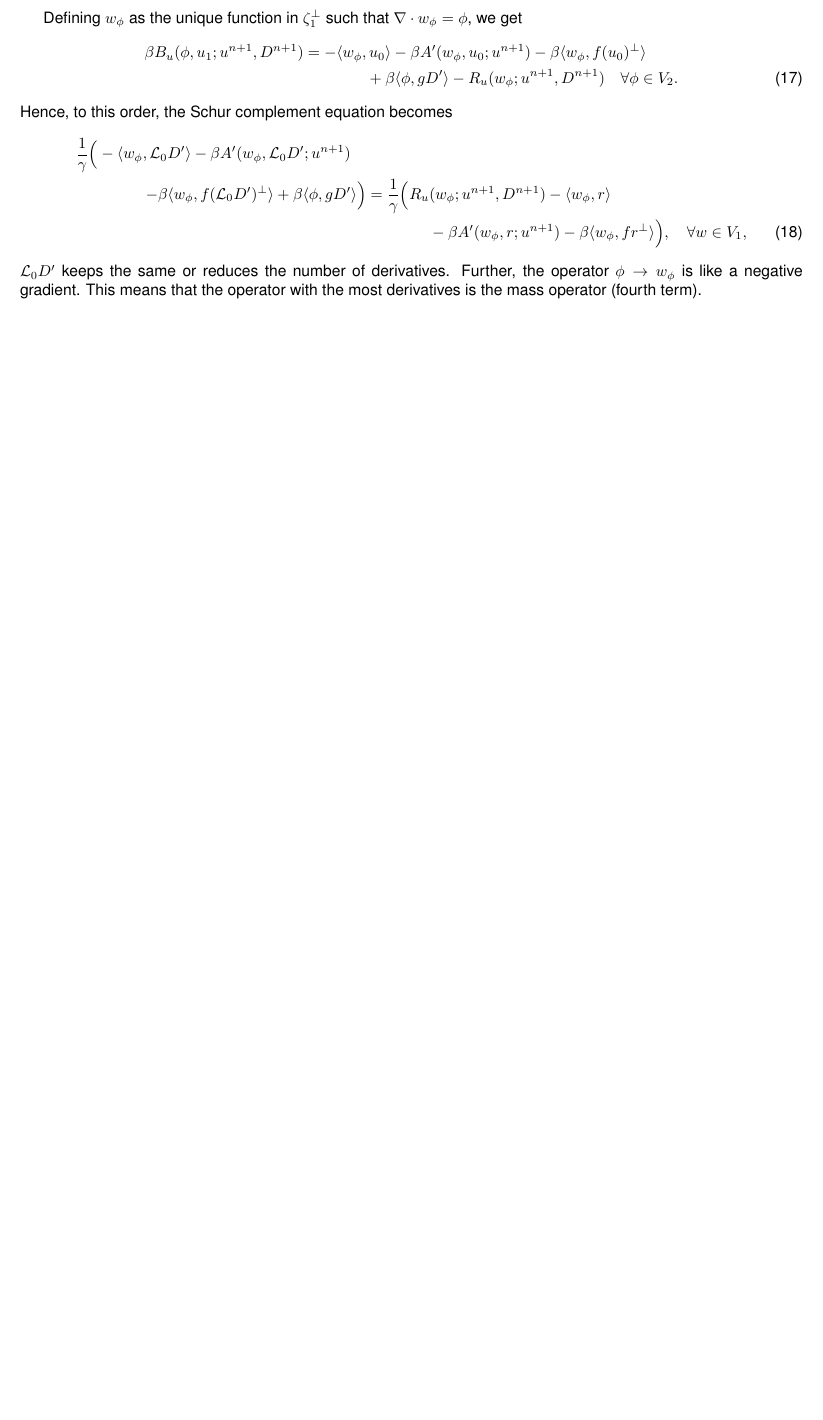
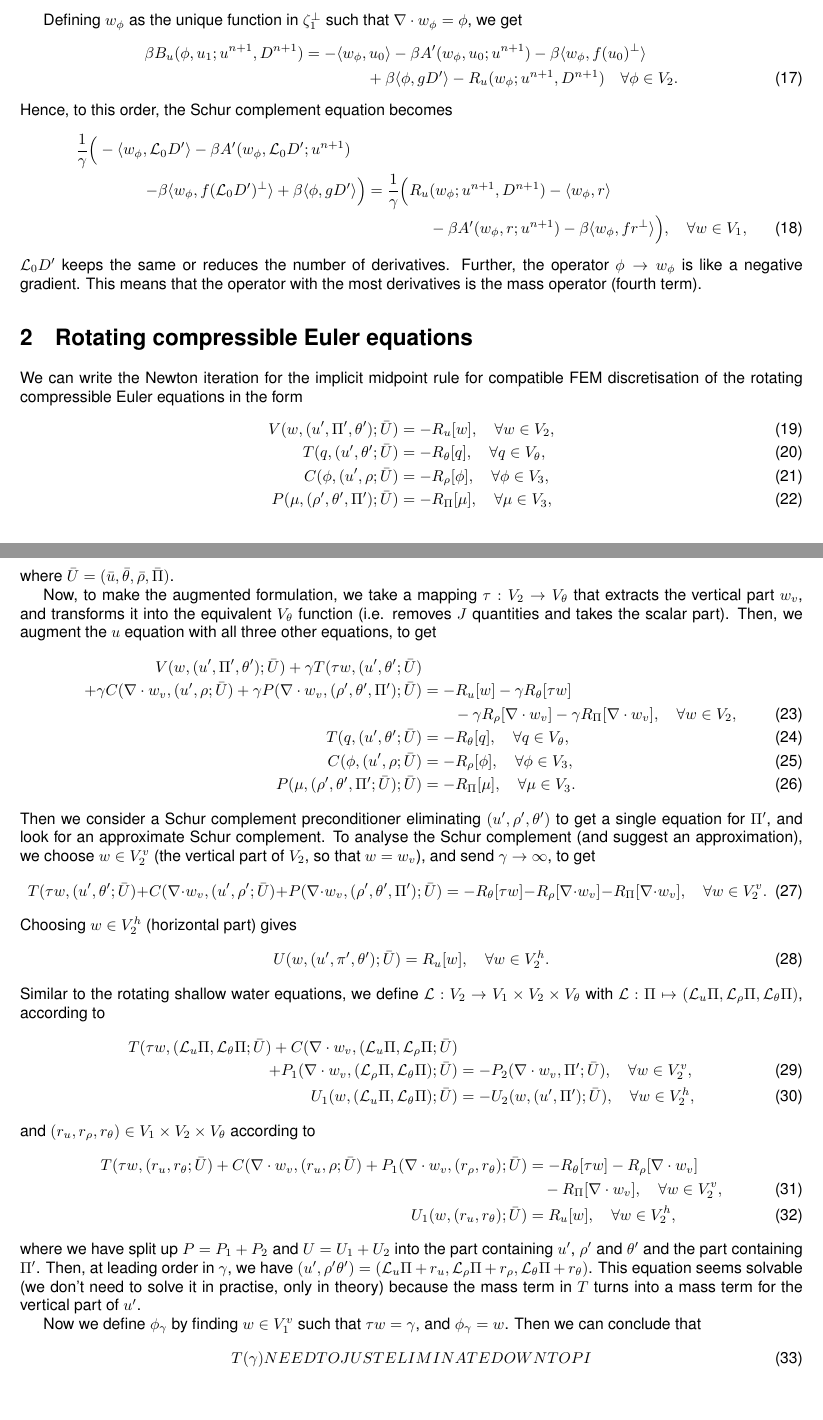
Before and after one commit to colinjcotter/sw_implicit, a LaTeX document (notes/sw_notes.tex): part of page 2 of 2 before the commit and two parts of pages 2 and 3 of 3 after it, the two joined at a grey line, cut so that both start at the same text, the shorter picture padded with empty space. Compiled offline with pdfLaTeX.

Commit message:
started notes on compressible Euler

```diff
--- a/notes/sw_notes.tex
+++ b/notes/sw_notes.tex
@@ -210,4 +212,100 @@ $\mathcal{L}_0D'$ keeps the same or reduces the number of derivatives.
 Further, the operator $\phi\to w_\phi$ is like a negative gradient.
 This means that the operator with the most derivatives is the
 mass operator (fourth term).
+
+\section{Rotating compressible Euler equations}
+
+We can write the Newton iteration for the implicit midpoint rule for
+compatible FEM discretisation of the rotating compressible Euler equations
+in the form
+\begin{align}
+  V(w,(u',\Pi',\theta'); \bar{U}) & = -R_u[w], \quad \forall w\in V_2, \\
+  T(q,(u',\theta'; \bar{U}) & = -R_\theta[q], \quad \forall q\in V_\theta, \\
+  C(\phi,(u',\rho; \bar{U}) & = -R_\rho[\phi], \quad \forall \phi \in V_3, \\
+  P(\mu,(\rho',\theta',\Pi'); \bar{U}) & = -R_\Pi[\mu], \quad
+  \forall \mu \in V_3,
+\end{align}
+where $\bar{U}=(\bar{u},\bar{\theta},\bar{\rho},\bar{\Pi})$.
+
+Now, to make the augmented formulation, we take a mapping $\tau:V_2\to
+V_\theta$ that extracts the vertical part $w_v$, and transforms it into the
+equivalent $V_\theta$ function (i.e. removes $J$ quantities and takes
+the scalar part). Then, we augment the $u$ equation with all three
+other equations, to get
+\begin{align}
+  \nonumber
+  V(w,(u',\Pi',\theta'); \bar{U})
+  +\gamma T(\tau w,(u',\theta'; \bar{U}) & \\
+  \nonumber
+  \qquad +\gamma C(\nabla \cdot w_v,(u',\rho; \bar{U})
+  +\gamma P(\nabla\cdot w_v,(\rho',\theta',\Pi'); \bar{U})
+  & = -R_u[w]
+  -\gamma R_\theta[\tau w] & \\
+ & \qquad  -\gamma R_\rho[\nabla\cdot w_v]
+  -\gamma R_\Pi[\nabla\cdot w_v], \quad \forall w\in V_2, \\
+  T(q,(u',\theta'; \bar{U}) & = -R_\theta[q], \quad \forall q\in V_\theta, \\
+  C(\phi,(u',\rho; \bar{U}) & = -R_\rho[\phi], \quad \forall \phi \in V_3, \\
+  P(\mu,(\rho',\theta',\Pi'; \bar{U}); \bar{U}) & = -R_\Pi[\mu], \quad
+  \forall \mu \in V_3.
+\end{align}
+Then we consider a Schur complement preconditioner eliminating
+$(u',\rho',\theta')$ to get a single equation for $\Pi'$, and look for
+an approximate Schur complement. To analyse the Schur complement (and
+suggest an approximation), we choose $w\in V_2^v$ (the vertical part
+of $V_2$, so that $w=w_v$), and send $\gamma \to \infty$, to get
+\begin{equation}
+T(\tau w,(u',\theta'; \bar{U})
++C(\nabla \cdot w_v,(u',\rho'; \bar{U})
++P(\nabla\cdot w_v,(\rho',\theta',\Pi'); \bar{U})
+ =
+- R_\theta[\tau w] - R_\rho[\nabla\cdot w_v]
+- R_\Pi[\nabla\cdot w_v], \quad \forall w\in V_2^v.
+\end{equation}
+Choosing $w \in V_2^h$ (horizontal part) gives
+\begin{equation}
+  U(w, (u',\pi',\theta'); \bar{U}) = R_u[w], \quad \forall w\in
+  V_2^h.
+\end{equation}
+Similar to the rotating shallow water equations, we define
+$\mathcal{L}:V_2 \to V_1\times V_2 \times V_\theta$ with
+$\mathcal{L}:\Pi \mapsto (\mathcal{L}_u\Pi,\mathcal{L}_\rho\Pi,
+\mathcal{L}_\theta\Pi)$, according to
+\begin{align}
+  \nonumber
+T(\tau w,(\mathcal{L}_u\Pi,\mathcal{L}_\theta\Pi; \bar{U})
++C(\nabla \cdot w_v,(\mathcal{L}_u\Pi,\mathcal{L}_\rho\Pi; \bar{U}) & \\
+\qquad +P_1(\nabla\cdot w_v,(\mathcal{L}_\rho\Pi,\mathcal{L}_\theta\Pi); \bar{U})
+& =
+- P_2(\nabla\cdot w_v,\Pi'; \bar{U}), \quad \forall w\in V_2^v, \\
+U_1(w, (\mathcal{L}_u\Pi,\mathcal{L}_\theta\Pi); \bar{U}) & =
+-U_2(w, (u',\Pi'); \bar{U}), \quad \forall w\in
+  V_2^h,
+\end{align}
+and $(r_u,r_\rho,r_\theta)\in V_1\times V_2 \times V_\theta$ according to
+\begin{align}
+  \nonumber
+T(\tau w,(r_u,r_\theta; \bar{U})
++C(\nabla \cdot w_v,(r_u,\rho; \bar{U})
++P_1(\nabla\cdot w_v,(r_\rho,r_\theta); \bar{U})
+ & =
+- R_\theta[\tau w] - R_\rho[\nabla\cdot w_v] \\
+& \quad - R_\Pi[\nabla\cdot w_v], \quad \forall w\in V_2^v, \\
+  U_1(w, (r_u,r_\theta); \bar{U}) & = R_u[w], \quad \forall w\in
+  V_2^h,
+\end{align}
+where we have split up $P=P_1+P_2$ and $U=U_1+U_2$ into the part
+containing $u'$, $\rho'$ and $\theta'$ and the part containing $\Pi'$.
+Then, at leading order in $\gamma$, we have $(u',\rho'\theta')=
+(\mathcal{L}_u\Pi+r_u,\mathcal{L}_\rho\Pi+r_\rho,\mathcal{L}_\theta\Pi+r_\theta)$.
+This equation seems solvable (we don't need to solve it in practise, only in
+theory) because the mass term in $T$ turns into a mass term for the
+vertical part of $u'$.
+
+Now we define $\phi_\gamma$ by finding $w\in V_1^v$ such that
+$\tau w=\gamma$, and $\phi_\gamma = w$. Then we can conclude that
+\begin{equation}
+  T(\gamma) NEED TO JUST ELIMINATE DOWN TO PI
+\end{equation}
+
+
 \end{document}
```
Also changed, not shown: notes/sw_notes.tex (4 more changed lines).
